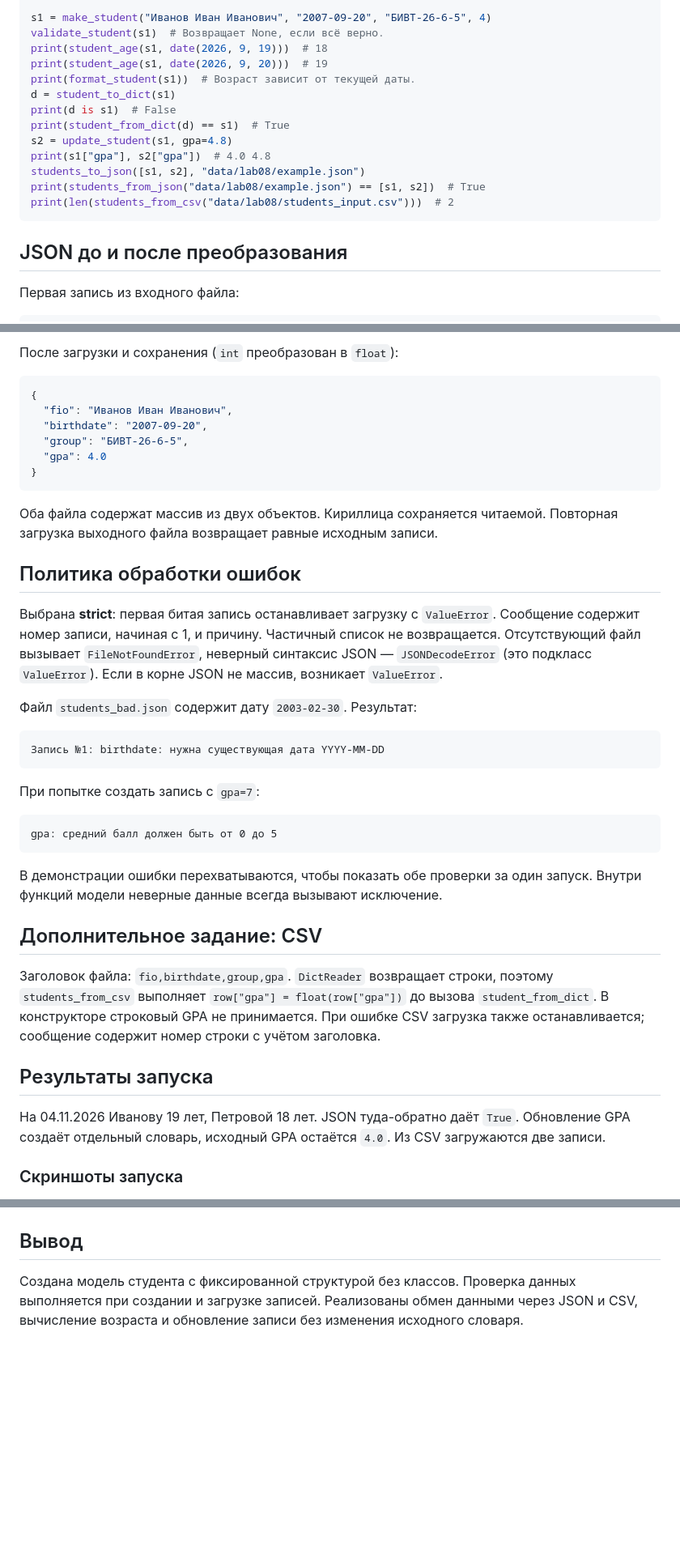
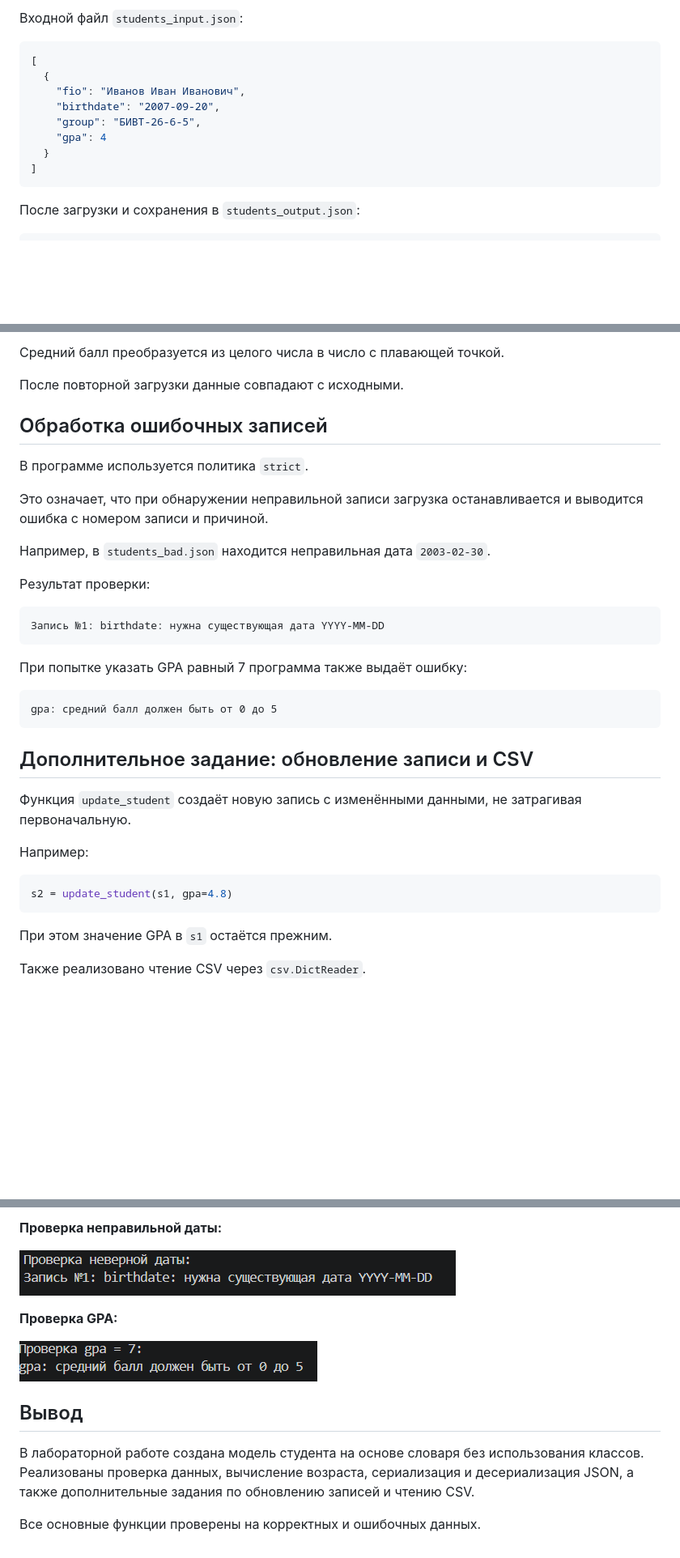
Before and after one commit to marselL228/python_labs, a Markdown page: src/lab08/README.md, 3 parts joined by grey strips. Shown at 81% size. Drawn GitHub-style; blank space fills up the shorter version.

````diff
--- a/src/lab08/README.md
+++ b/src/lab08/README.md
@@ -63,21 +67,17 @@ from src.lab08.serialize import students_to_json, students_from_json, students_f
 
-s1 = make_student("Иванов Иван Иванович", "2007-09-20", "БИВТ-26-6-5", 4)
-validate_student(s1)  # Возвращает None, если всё верно.
-print(student_age(s1, date(2026, 9, 19)))  # 18
-print(student_age(s1, date(2026, 9, 20)))  # 19
-print(format_student(s1))  # Возраст зависит от текущей даты.
-d = student_to_dict(s1)
-print(d is s1)  # False
-print(student_from_dict(d) == s1)  # True
-s2 = update_student(s1, gpa=4.8)
-print(s1["gpa"], s2["gpa"])  # 4.0 4.8
-students_to_json([s1, s2], "data/lab08/example.json")
-print(students_from_json("data/lab08/example.json") == [s1, s2])  # True
-print(len(students_from_csv("data/lab08/students_input.csv")))  # 2
+Входной файл `students_input.json`:
+
+```json
+[
+  {
+    "fio": "Иванов Иван Иванович",
+    "birthdate": "2007-09-20",
+    "group": "БИВТ-26-6-5",
+    "gpa": 4
+  }
+]
 ```
 
-## JSON до и после преобразования
-
-Первая запись из входного файла:
+После загрузки и сохранения в `students_output.json`:
 
 ```json
@@ -90,53 +92,40 @@ print(len(students_from_csv("data/lab08/students_input.csv")))  # 2
 ```
 
-После загрузки и сохранения (`int` преобразован в `float`):
+Средний балл преобразуется из целого числа в число с плавающей точкой.
 
-```json
-{
-  "fio": "Иванов Иван Иванович",
-  "birthdate": "2007-09-20",
-  "group": "БИВТ-26-6-5",
-  "gpa": 4.0
-}
-```
+После повторной загрузки данные совпадают с исходными.
 
-Оба файла содержат массив из двух объектов. Кириллица сохраняется читаемой.
-Повторная загрузка выходного файла возвращает равные исходным записи.
+## Обработка ошибочных записей
 
-## Политика обработки ошибок
+В программе используется политика `strict`.
 
-Выбрана **strict**: первая битая запись останавливает загрузку с `ValueError`.
-Сообщение содержит номер записи, начиная с 1, и причину. Частичный список не возвращается.
-Отсутствующий файл вызывает `FileNotFoundError`, неверный синтаксис JSON — `JSONDecodeError`
-(это подкласс `ValueError`). Если в корне JSON не массив, возникает `ValueError`.
+Это означает, что при обнаружении неправильной записи загрузка останавливается и выводится ошибка с номером записи и причиной.
 
-Файл `students_bad.json` содержит дату `2003-02-30`. Результат:
+Например, в `students_bad.json` находится неправильная дата `2003-02-30`.
+
+Результат проверки:
 
 ```text
 Запись №1: birthdate: нужна существующая дата YYYY-MM-DD
 ```
 
-При попытке создать запись с `gpa=7`:
+При попытке указать GPA равный 7 программа также выдаёт ошибку:
 
 ```text
 gpa: средний балл должен быть от 0 до 5
 ```
 
-В демонстрации ошибки перехватываются, чтобы показать обе проверки за один запуск.
-Внутри функций модели неверные данные всегда вызывают исключение.
+## Дополнительное задание: обновление записи и CSV
 
-## Дополнительное задание: CSV
+Функция `update_student` создаёт новую запись с изменёнными данными, не затрагивая первоначальную.
 
-Заголовок файла: `fio,birthdate,group,gpa`. `DictReader` возвращает строки,
-поэтому `students_from_csv` выполняет `row["gpa"] = float(row["gpa"])`
-до вызова `student_from_dict`. В конструкторе строковый GPA не принимается.
-При ошибке CSV загрузка также останавливается; сообщение содержит номер строки с учётом заголовка.
+Например:
 
-## Результаты запуска
+```python
+s2 = update_student(s1, gpa=4.8)
+```
 
-На 04.11.2026 Иванову 19 лет, Петровой 18 лет. JSON туда-обратно даёт `True`.
-Обновление GPA создаёт отдельный словарь, исходный GPA остаётся `4.0`.
-Из CSV загружаются две записи.
+При этом значение GPA в `s1` остаётся прежним.
 
-### Скриншоты запуска
+Также реализовано чтение CSV через `csv.DictReader`.
 
@@ -148,6 +151,13 @@ gpa: средний балл должен быть от 0 до 5
+**Проверка неправильной даты:**
+
+![Invalid date](../../images/lab08/invalid_date.png)
+
+**Проверка GPA:**
+
+![Invalid GPA](../../images/lab08/invalid_gpa.png)
 
 ## Вывод
 
-Создана модель студента с фиксированной структурой без классов. Проверка данных
-выполняется при создании и загрузке записей. Реализованы обмен данными через JSON и CSV,
-вычисление возраста и обновление записи без изменения исходного словаря.
+В лабораторной работе создана модель студента на основе словаря без использования классов. Реализованы проверка данных, вычисление возраста, сериализация и десериализация JSON, а также дополнительные задания по обновлению записей и чтению CSV.
+
+Все основные функции проверены на корректных и ошибочных данных.
````
Also changed, not shown: other parts of src/lab08/README.md (+72 -52 lines), src/lab06/README.md (+5 -5 lines), images/lab06/convert_helpa.jpg (added), images/lab06/j2soncsv_help.jpg (deleted), images/lab06/j2soncsv_helpa.jpg (added), 4 other files.
